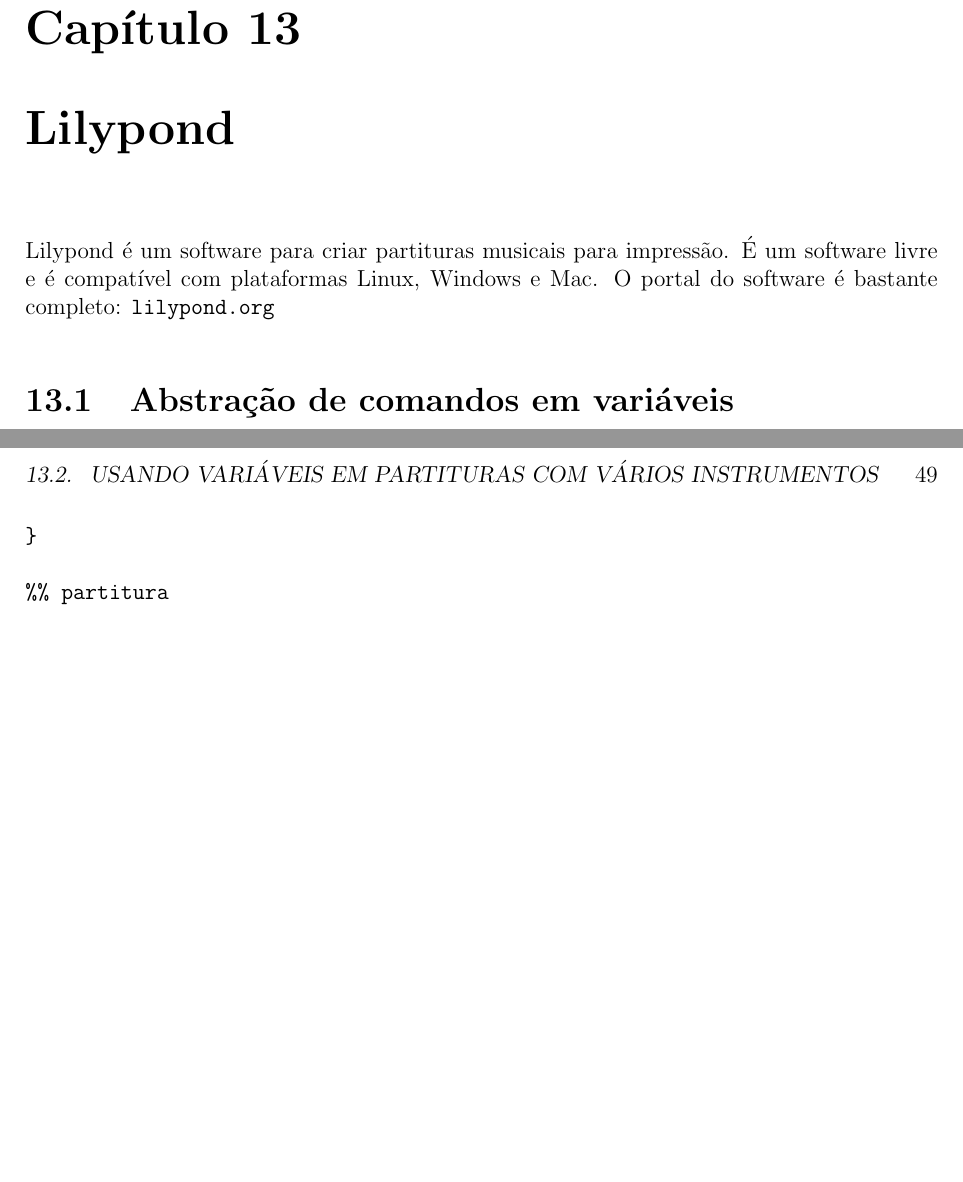
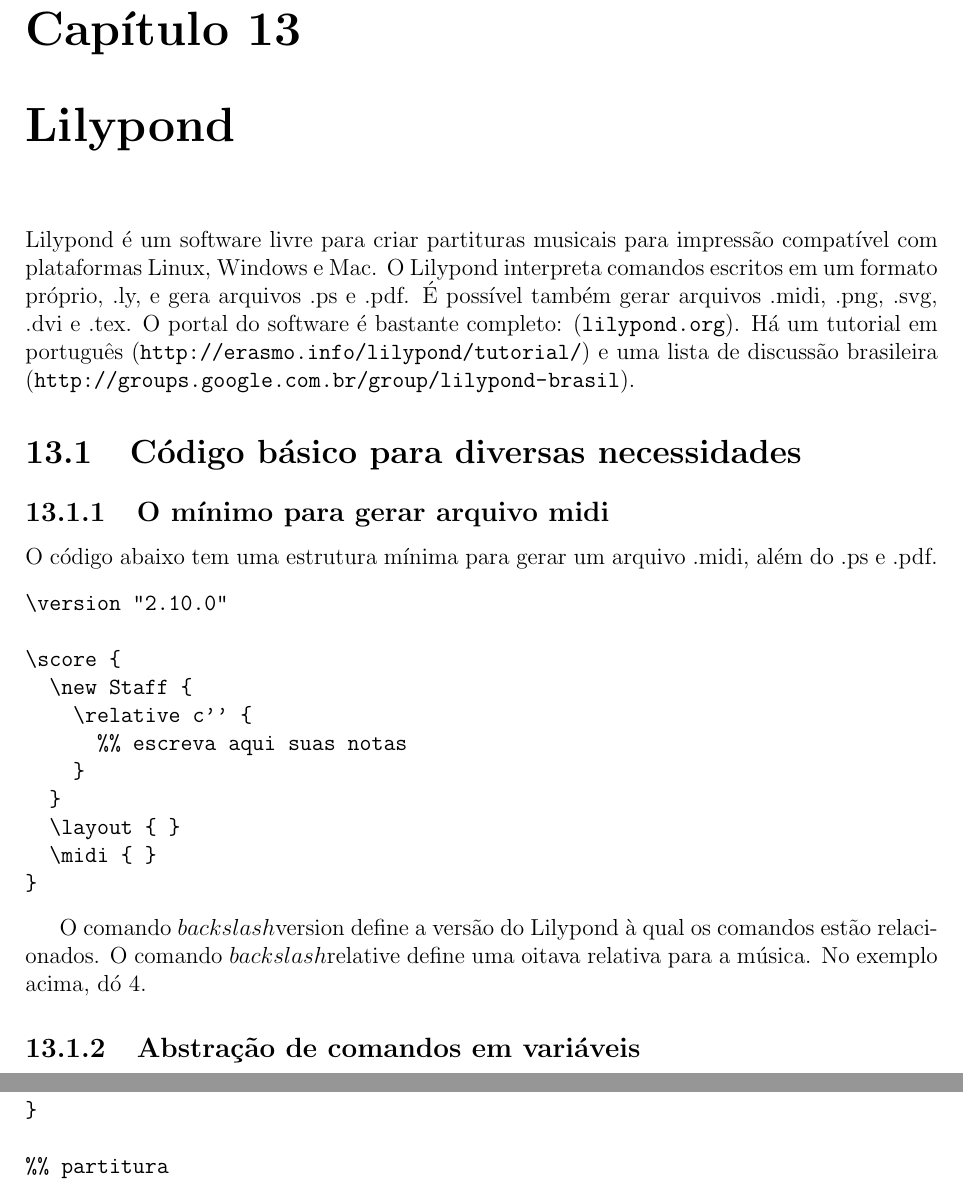
Before and after one commit to mdsmus/genos-handbook, a LaTeX book (genoslab-handbook.tex): two parts of pages 47 and 49 of 50 before the commit and two parts of pages 47 and 49 of 51 after it, joined at a grey line, cut so that both start at the same text, the shorter picture padded with empty space. Compiled offline with pdfLaTeX; a LaTeX package or settings file that is missing is left out.

Commit message:
mais informações e exemplos do lilypond

```diff
--- a/genoslab-handbook.tex
+++ b/genoslab-handbook.tex
@@ -1340,12 +1340,44 @@
 \chapter{Lilypond}
 \label{sec:lilypond}
 
-Lilypond é um software para criar partituras musicais para
-impressão. É um software livre e é compatível com plataformas Linux,
-Windows e Mac. O portal do software é bastante completo:
-\url{lilypond.org}
-
-\section{Abstração de comandos em variáveis}
+Lilypond é um software livre para criar partituras musicais para
+impressão compatível com plataformas Linux, Windows e Mac. O Lilypond
+interpreta comandos escritos em um formato próprio, .ly, e gera
+arquivos .ps e .pdf. É possível também gerar arquivos .midi, .png,
+.svg, .dvi e .tex. O portal do software é bastante completo:
+(\url{lilypond.org}). Há um tutorial em português
+(\url{http://erasmo.info/lilypond/tutorial/}) e uma lista de discussão
+brasileira (\url{http://groups.google.com.br/group/lilypond-brasil}).
+
+
+\section{Código básico para diversas necessidades}
+\label{sec:codigo-basico-para}
+
+\subsection{O mínimo para gerar arquivo midi}
+\label{sec:o-minimo-para}
+
+O código abaixo tem uma estrutura mínima para gerar um arquivo .midi,
+além do .ps e .pdf.
+
+\begin{verbatim}
+\version "2.10.0"
+
+\score {
+  \new Staff {
+    \relative c'' {
+      %% escreva aqui suas notas
+    }
+  }
+  \layout { }
+  \midi { }
+}
+\end{verbatim}
+
+O comando $backslash$version define a versão do Lilypond à qual os
+comandos estão relacionados. O comando $backslash$relative define uma
+oitava relativa para a música. No exemplo acima, dó 4.
+
+\subsection{Abstração de comandos em variáveis}
 \label{sec:abstr-de-comand}
 
 É muito útil usar variáveis para abstrair código.
```
Also changed, not shown: genoslab-handbook.tex (2 more changed lines).
